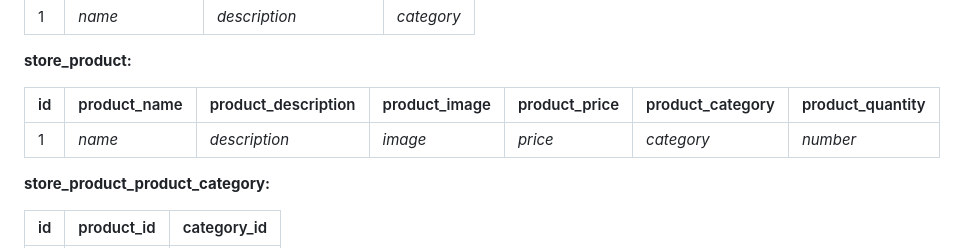
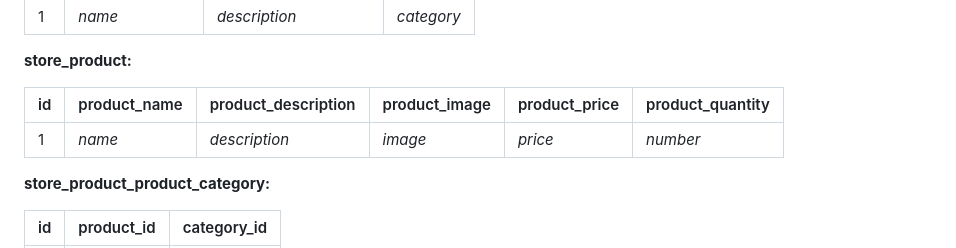
Before and after one commit to hella753/simple_rendering_with_three_page, a Markdown page: README.md, the part around the change. Rendered like a GitHub page.

```diff
--- a/README.md
+++ b/README.md
@@ -60,9 +60,9 @@ Manually generated fields are:
 
 **store_product:**
 
-| id | product_name | product_description | product_image | product_price | product_category | product_quantity |
-|----|--------------|---------------------|---------------|---------------|------------------|------------------|
-| 1  | _name_       | _description_       | _image_       | _price_       | _category_       | _number_         |
+| id | product_name | product_description | product_image | product_price | product_quantity |
+|----|--------------|---------------------|---------------|---------------|------------------|
+| 1  | _name_       | _description_       | _image_       | _price_       | _number_         |
 
 
 **store_product_product_category:**
```
